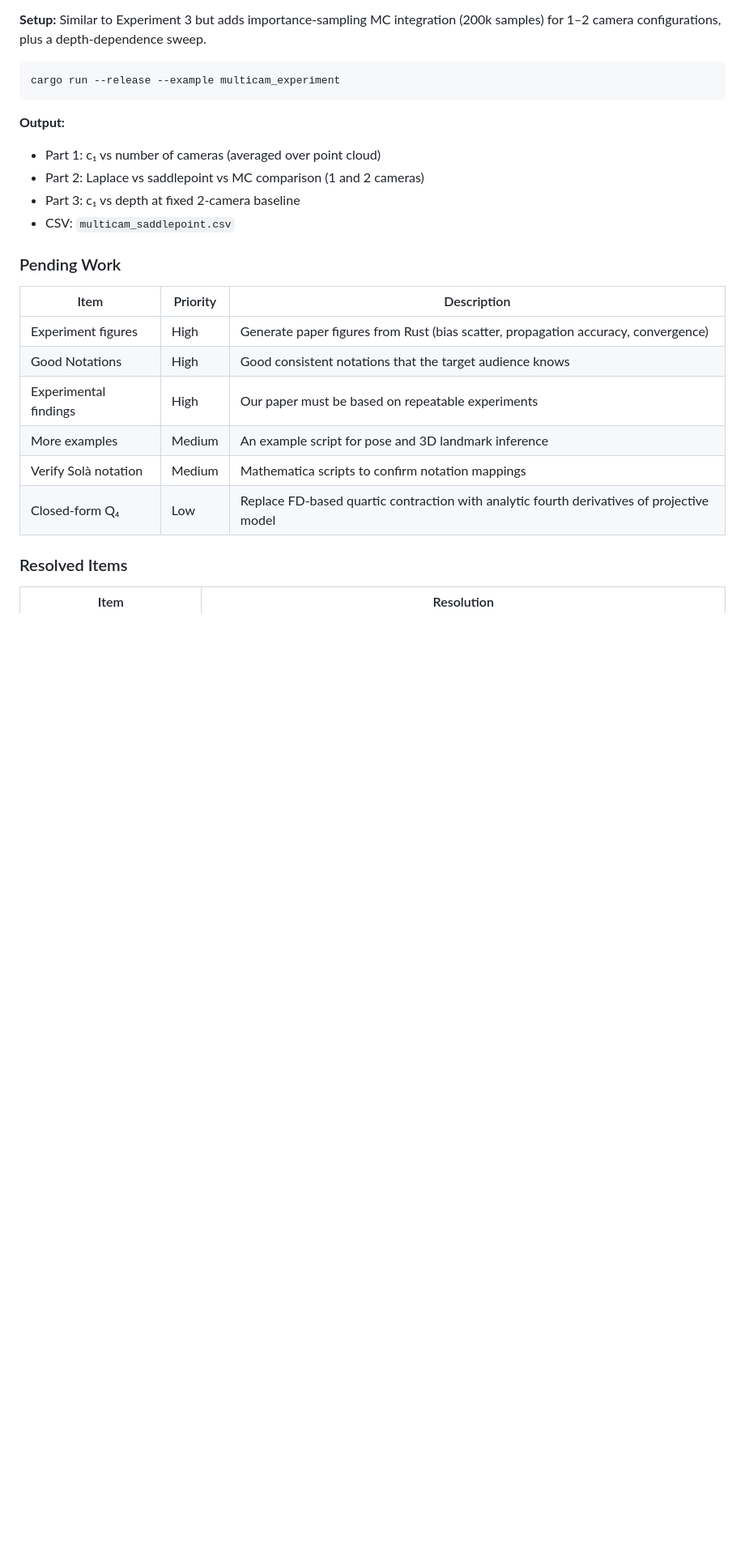
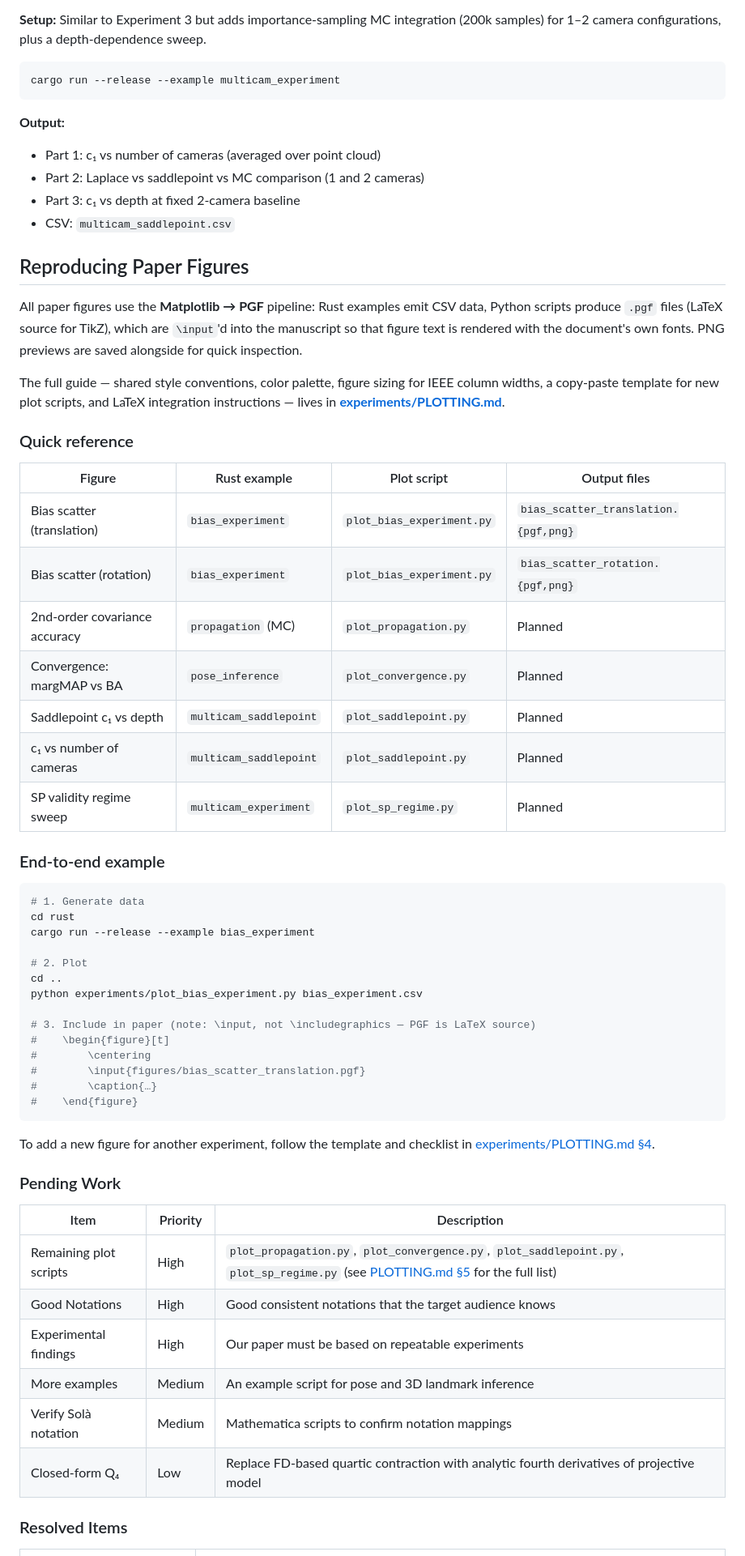
Before and after one commit to fkuehnel/bayesian-slam, a Markdown page: README.md, the part around one of its changes. Shown at 81% size. GitHub-like rendering; blank space fills up the shorter version.

Commit message:
added plotting conventions

````diff
--- a/README.md
+++ b/README.md
@@ -200,11 +211,58 @@ cargo run --release --example multicam_experiment
 - Part 3: c₁ vs depth at fixed 2-camera baseline
 - CSV: `multicam_saddlepoint.csv`
 
+## Reproducing Paper Figures
+
+All paper figures use the **Matplotlib → PGF** pipeline: Rust examples
+emit CSV data, Python scripts produce `.pgf` files (LaTeX source for
+TikZ), which are `\input`'d into the manuscript so that figure text is
+rendered with the document's own fonts. PNG previews are saved alongside
+for quick inspection.
+
+The full guide — shared style conventions, color palette, figure sizing
+for IEEE column widths, a copy-paste template for new plot scripts, and
+LaTeX integration instructions — lives in
+**[experiments/PLOTTING.md](experiments/PLOTTING.md)**.
+
+### Quick reference
+
+| Figure | Rust example | Plot script | Output files |
+|--------|-------------|-------------|--------------|
+| Bias scatter (translation) | `bias_experiment` | `plot_bias_experiment.py` | `bias_scatter_translation.{pgf,png}` |
+| Bias scatter (rotation) | `bias_experiment` | `plot_bias_experiment.py` | `bias_scatter_rotation.{pgf,png}` |
+| 2nd-order covariance accuracy | `propagation` (MC) | `plot_propagation.py` | Planned |
+| Convergence: margMAP vs BA | `pose_inference` | `plot_convergence.py` | Planned |
+| Saddlepoint c₁ vs depth | `multicam_saddlepoint` | `plot_saddlepoint.py` | Planned |
+| c₁ vs number of cameras | `multicam_saddlepoint` | `plot_saddlepoint.py` | Planned |
+| SP validity regime sweep | `multicam_experiment` | `plot_sp_regime.py` | Planned |
+
+### End-to-end example
+
+```bash
+# 1. Generate data
+cd rust
+cargo run --release --example bias_experiment
+
+# 2. Plot
+cd ..
+python experiments/plot_bias_experiment.py bias_experiment.csv
+
+# 3. Include in paper (note: \input, not \includegraphics — PGF is LaTeX source)
+#    \begin{figure}[t]
+#        \centering
+#        \input{figures/bias_scatter_translation.pgf}
+#        \caption{…}
+#    \end{figure}
+```
+
+To add a new figure for another experiment, follow the template and
+checklist in [experiments/PLOTTING.md §4](experiments/PLOTTING.md).
+
 ### Pending Work
 
 | Item | Priority | Description |
 |------|----------|-------------|
-| Experiment figures | High | Generate paper figures from Rust (bias scatter, propagation accuracy, convergence) |
+| Remaining plot scripts | High | `plot_propagation.py`, `plot_convergence.py`, `plot_saddlepoint.py`, `plot_sp_regime.py` (see [PLOTTING.md §5](experiments/PLOTTING.md) for the full list) |
 | Good Notations | High | Good consistent notations that the target audience knows |
 | Experimental findings | High | Our paper must be based on repeatable experiments |
 | More examples | Medium | An example script for pose and 3D landmark inference |
````
Also changed, not shown: other parts of README.md (+13 -1 lines), experiments/PLOTTING.md (added, +310 -0 lines).
